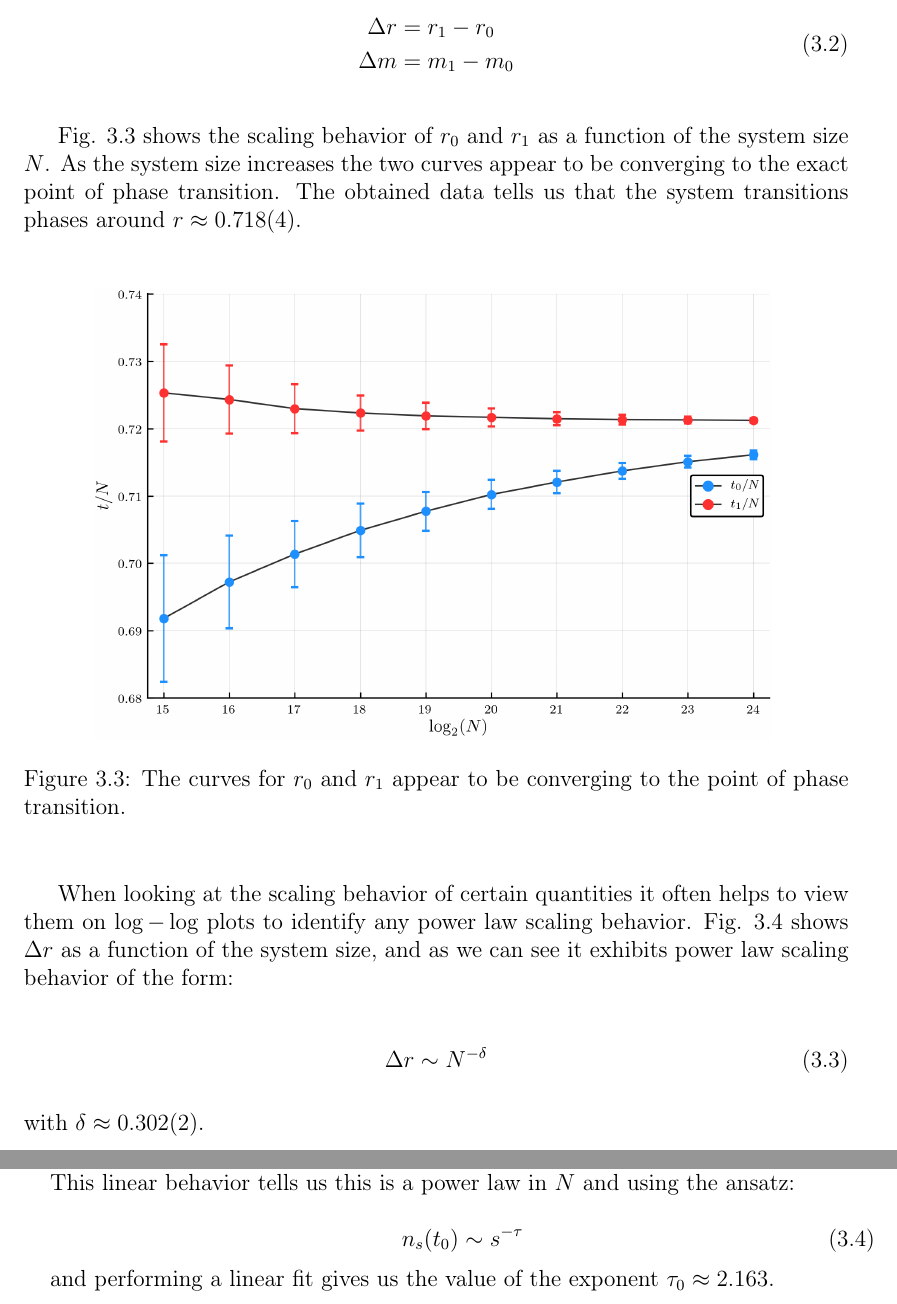
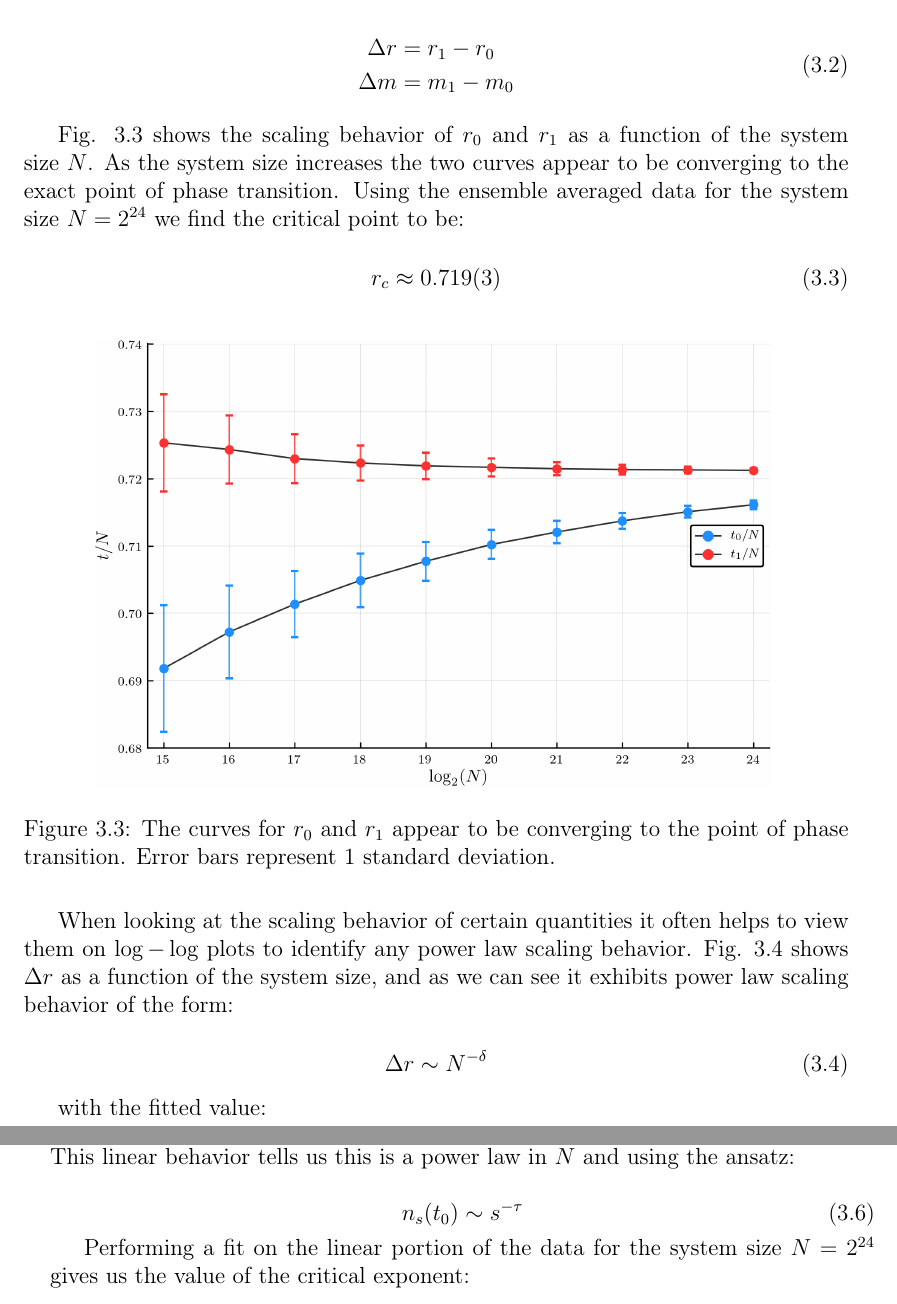
Before and after one commit to cameronperot/explosive-percolation, a LaTeX thesis (latex/main.tex, which reads latex/chapters/sea.tex): two parts of pages 24 and 25 of 40, joined at a grey line, cut so that both start at the same text. Compiled offline with pdfLaTeX.

Commit message:
Added error calculations for critical exponents

```diff
--- a/latex/chapters/sea.tex
+++ b/latex/chapters/sea.tex
@@ -97,12 +97,16 @@ We will define two quantities which we would like to study the behavior of:
 
 Fig. \ref{fig:r_scaling} shows the scaling behavior of $r_0$ and $r_1$ as a function of the system size $N$.
 As the system size increases the two curves appear to be converging to the exact point of phase transition.
-The obtained data tells us that the system transitions phases around $r \approx 0.718(4)$.
+Using the ensemble averaged data for the system size $N = 2^{24}$ we find the critical point to be:
+
+\begin{equation}
+	r_c \approx 0.719(3)
+\end{equation}
 
 \begin{figure}[H]
 	\centering
 	\includegraphics[width=350pt, clip]{images/r_scaling.png}
-	\caption{The curves for $r_0$ and $r_1$ appear to be converging to the point of phase transition.}
+	\caption{The curves for $r_0$ and $r_1$ appear to be converging to the point of phase transition. Error bars represent 1 standard deviation.}
 	\label{fig:r_scaling}
 \end{figure}
 
@@ -112,4 +116,5 @@ Fig. \ref{fig:delta_r_scaling} shows $\Delta r$ as a function of the system size
 \begin{equation}
 	\Delta r \sim N^{-\delta}
 \end{equation}
-with $\delta \approx 0.302(2)$.
+
+with the fitted value:
@@ -137,6 +146,11 @@ This linear behavior tells us this is a power law in $N$ and using the ansatz:
 \begin{equation}
 	n_s(t_0) \sim s^{-\tau}
 \end{equation}
-and performing a linear fit gives us the value of the exponent $\tau_0 \approx 2.163$.
 
-Looking at the data for the cluster size distribution at $t_1$ (Fig. \ref{fig:n_s_t_1}) we see a similar power law scaling relation, except with a slightly different exponent $\tau_1 \approx 2.218$.
+Performing a fit on the linear portion of the data for the system size $N = 2^{24}$ gives us the value of the critical exponent:
+
+\begin{equation}
+	\tau_0 \approx 2.161(2)
+\end{equation}
+
+Looking at the data for the cluster size distribution at $t_1$ (Fig. \ref{fig:n_s_t_1}) we see a similar power law scaling relation, except with a slightly different exponent (also obtained from fitting data for the system size $N = 2^{24}$):
@@ -164,13 +183,13 @@ This can be verified by assuming a single characteristic cluster size and taking
 \end{equation}
 
 Applying this same ideology to the stochastic edge acceptance method works quite well as seen in Fig. \ref{fig:fss_collapse_triple}, illustrating that the data for all of the system sizes lines up well and exhibits this hump behavior also seen in \cite{Lee_1}.
-This verifies that indeed $\tau_1 \approx 2.218$ is a good estimation of $\tau$.
+This verifies that fitted value of $\tau_1$ is a good estimation of $\tau$.
 The data analysis up to this point leads me to believe that the discrepancies in the fitted values of $\tau$ could be due to $t_1$ being closer to the critical point than $t_0$, and as $N$ increases we see $t_0$ move closer to $t_1$ (Fig. \ref{fig:r_scaling}), thus if we ran simulations with larger values of $N$ then we should be able to obtain a more accurate reading of $\tau$.
 
 \begin{figure}[H]
 	\centering
 	\includegraphics[width=350pt, clip]{images/fss_collapse_triple.png}
-	\caption{$n_s(t_0)$ finite-size scaling shows a collapse of the data for the critical exponent value $\tau_1 \approx 2.218$ obtained from fitting the linear portion of the distribution at $t_1$. The lower left plot shows how the collapse looks for the value $\tau_0$ and the lower right plot illustrates a slightly higher value of $\tau$, both of which do not line up as well as when using $\tau_1$.}
+	\caption{$n_s(t_0)$ finite-size scaling shows a collapse of the data for the critical exponent value $\tau_1 \approx 2.213$ obtained from fitting the linear portion of the distribution at $t_1$. The lower left plot shows how the collapse looks for the value $\tau_0$ and the lower right plot illustrates a slightly higher value of $\tau$, both of which do not line up as well as when using $\tau_1$.}
 	\label{fig:fss_collapse_triple}
 \end{figure}
 
```
Also changed, not shown: latex/chapters/appendix.tex (+3 -1 lines), README.md, latex/images/delta_m_scaling.png, latex/images/delta_r_scaling.png, latex/images/fss_collapse.png, latex/images/fss_collapse_triple.png, latex/images/n_s_t_0.png, latex/images/n_s_t_1.png, latex/chapters/sea.tex (18 more changed lines), 3 other files.
